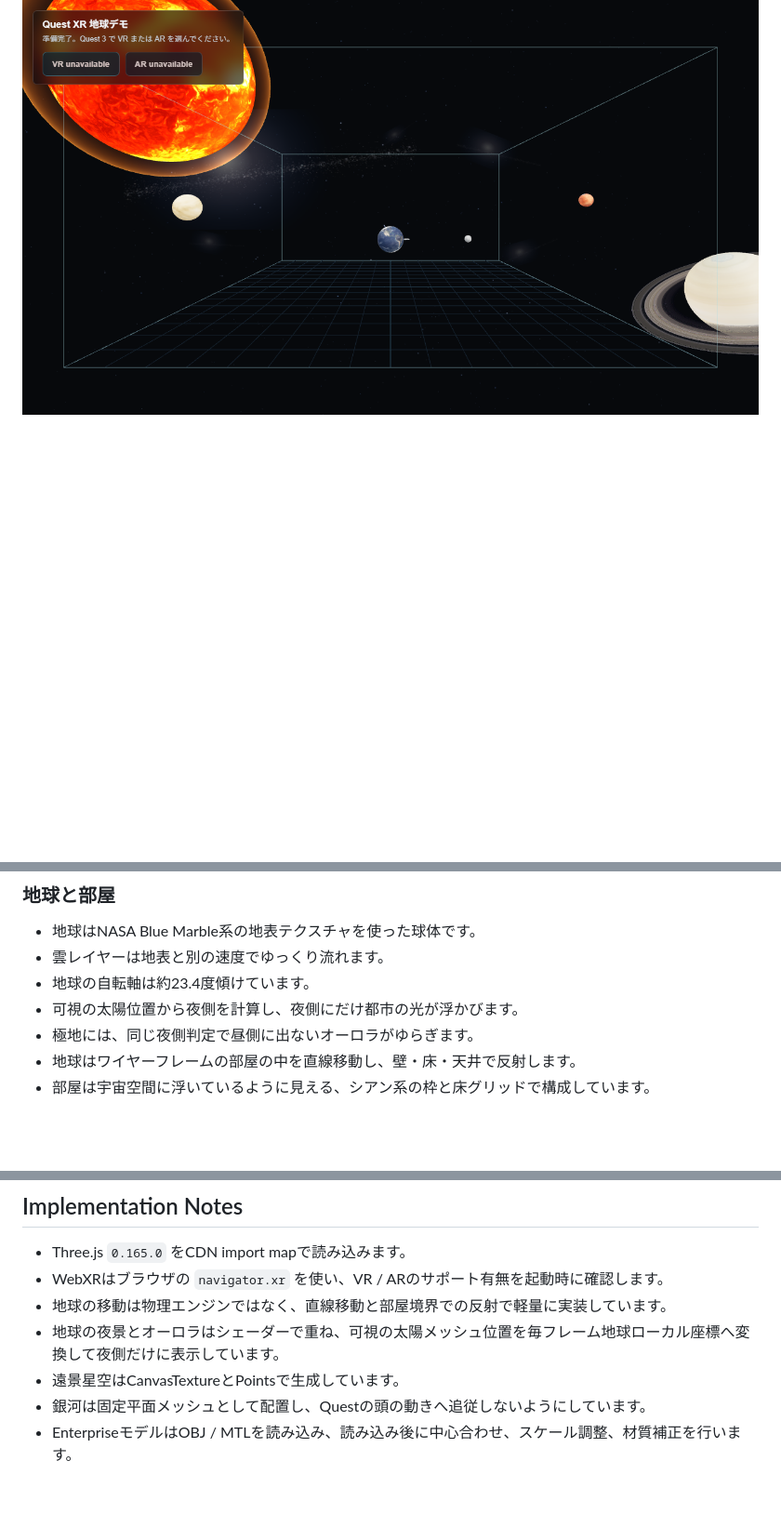
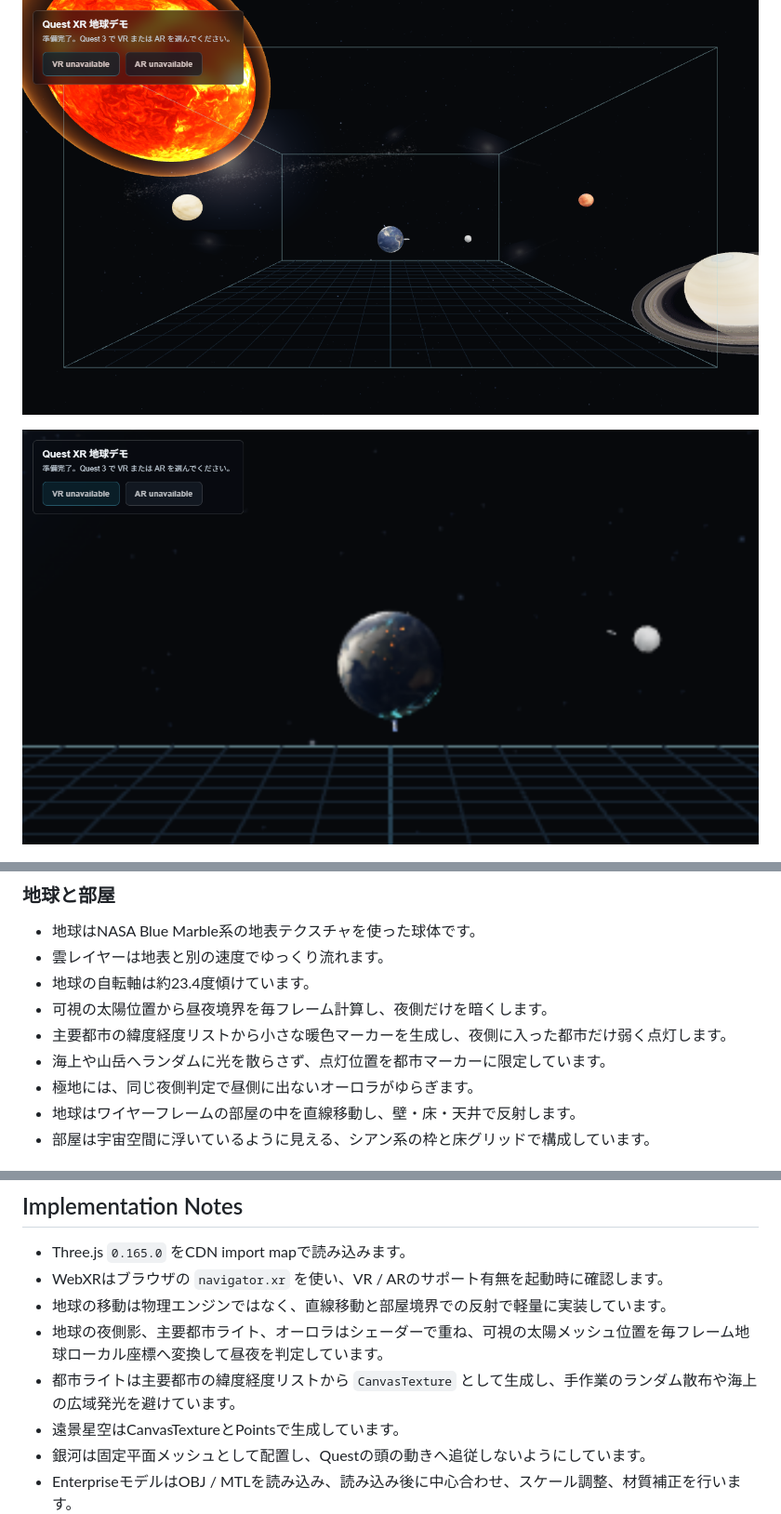
Before and after one commit to matzoka/quest-xr-glass-demo, a Markdown page: README.md, 3 parts joined by grey strips. Shown: that part at 93% size. Drawn GitHub-style; pictures changed too: docs/images/quest-xr-earth-night-lights.png (added); blank space fills up the shorter version.

Commit message:
Limit Earth night lights to major cities

```diff
--- a/README.md
+++ b/README.md
@@ -17,6 +17,8 @@ https://matzoka.github.io/quest-xr-glass-demo/quest-mr/
 
 ![Quest XR 地球デモの全景](docs/images/quest-xr-overview.png)
 
+![夜側の主要都市ライトとオーロラ](docs/images/quest-xr-earth-night-lights.png)
+
 ![Enterprise風宇宙船が登場する宇宙空間](docs/images/quest-xr-enterprise.png)
 
 ![縦長画面での星空と銀河背景](docs/images/quest-xr-portrait.png)
@@ -30,7 +32,9 @@ https://matzoka.github.io/quest-xr-glass-demo/quest-mr/
 - 地球はNASA Blue Marble系の地表テクスチャを使った球体です。
 - 雲レイヤーは地表と別の速度でゆっくり流れます。
 - 地球の自転軸は約23.4度傾けています。
-- 可視の太陽位置から夜側を計算し、夜側にだけ都市の光が浮かびます。
+- 可視の太陽位置から昼夜境界を毎フレーム計算し、夜側だけを暗くします。
+- 主要都市の緯度経度リストから小さな暖色マーカーを生成し、夜側に入った都市だけ弱く点灯します。
+- 海上や山岳へランダムに光を散らさず、点灯位置を都市マーカーに限定しています。
 - 極地には、同じ夜側判定で昼側に出ないオーロラがゆらぎます。
 - 地球はワイヤーフレームの部屋の中を直線移動し、壁・床・天井で反射します。
 - 部屋は宇宙空間に浮いているように見える、シアン系の枠と床グリッドで構成しています。
@@ -174,7 +178,8 @@ Quest Browserで上記URLを開き、`Enter VR` または `Enter AR` を押し
 - Three.js `0.165.0` をCDN import mapで読み込みます。
 - WebXRはブラウザの `navigator.xr` を使い、VR / ARのサポート有無を起動時に確認します。
 - 地球の移動は物理エンジンではなく、直線移動と部屋境界での反射で軽量に実装しています。
-- 地球の夜景とオーロラはシェーダーで重ね、可視の太陽メッシュ位置を毎フレーム地球ローカル座標へ変換して夜側だけに表示しています。
+- 地球の夜側影、主要都市ライト、オーロラはシェーダーで重ね、可視の太陽メッシュ位置を毎フレーム地球ローカル座標へ変換して昼夜を判定しています。
+- 都市ライトは主要都市の緯度経度リストから `CanvasTexture` として生成し、手作業のランダム散布や海上の広域発光を避けています。
 - 遠景星空はCanvasTextureとPointsで生成しています。
 - 銀河は固定平面メッシュとして配置し、Questの頭の動きへ追従しないようにしています。
 - EnterpriseモデルはOBJ / MTLを読み込み、読み込み後に中心合わせ、スケール調整、材質補正を行います。
```
Also changed, not shown: 1 other file.
